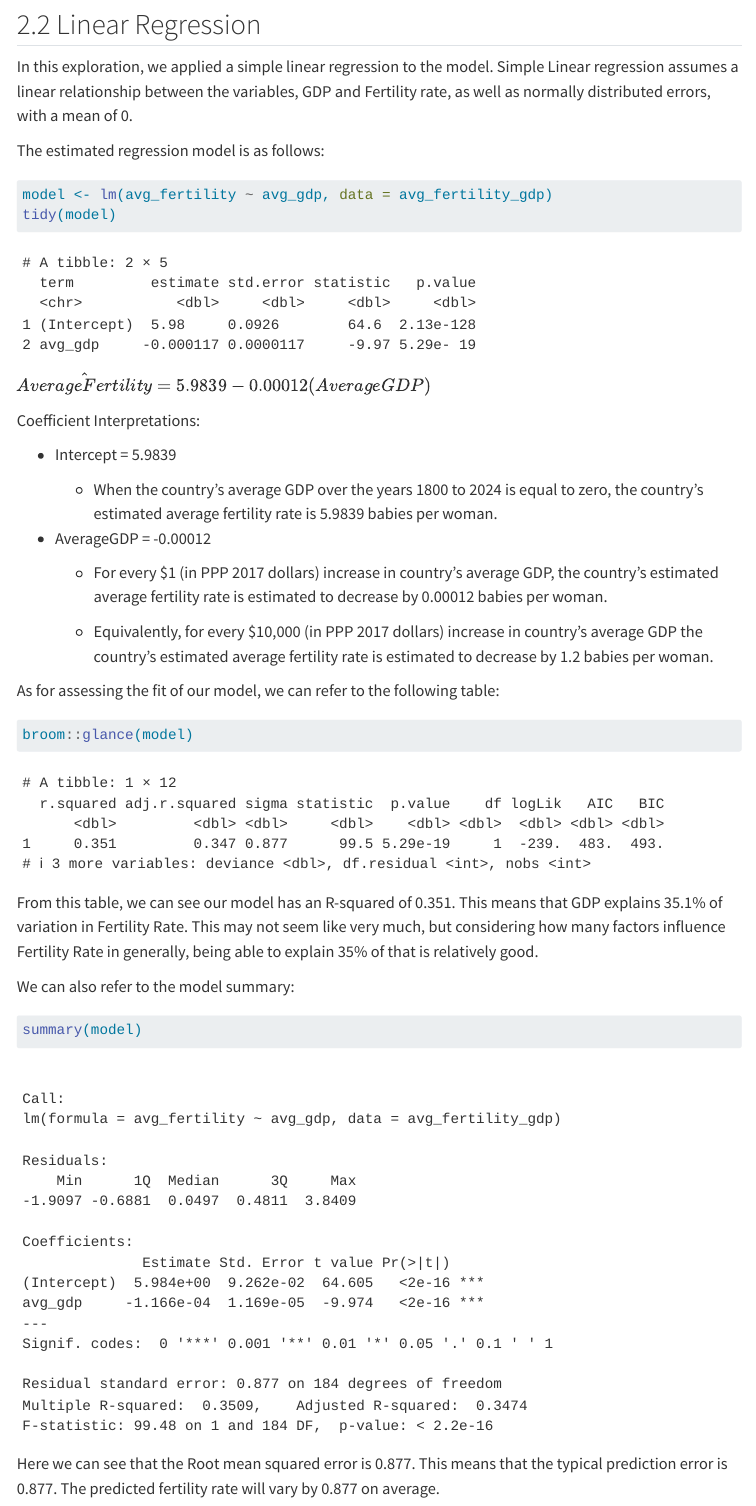
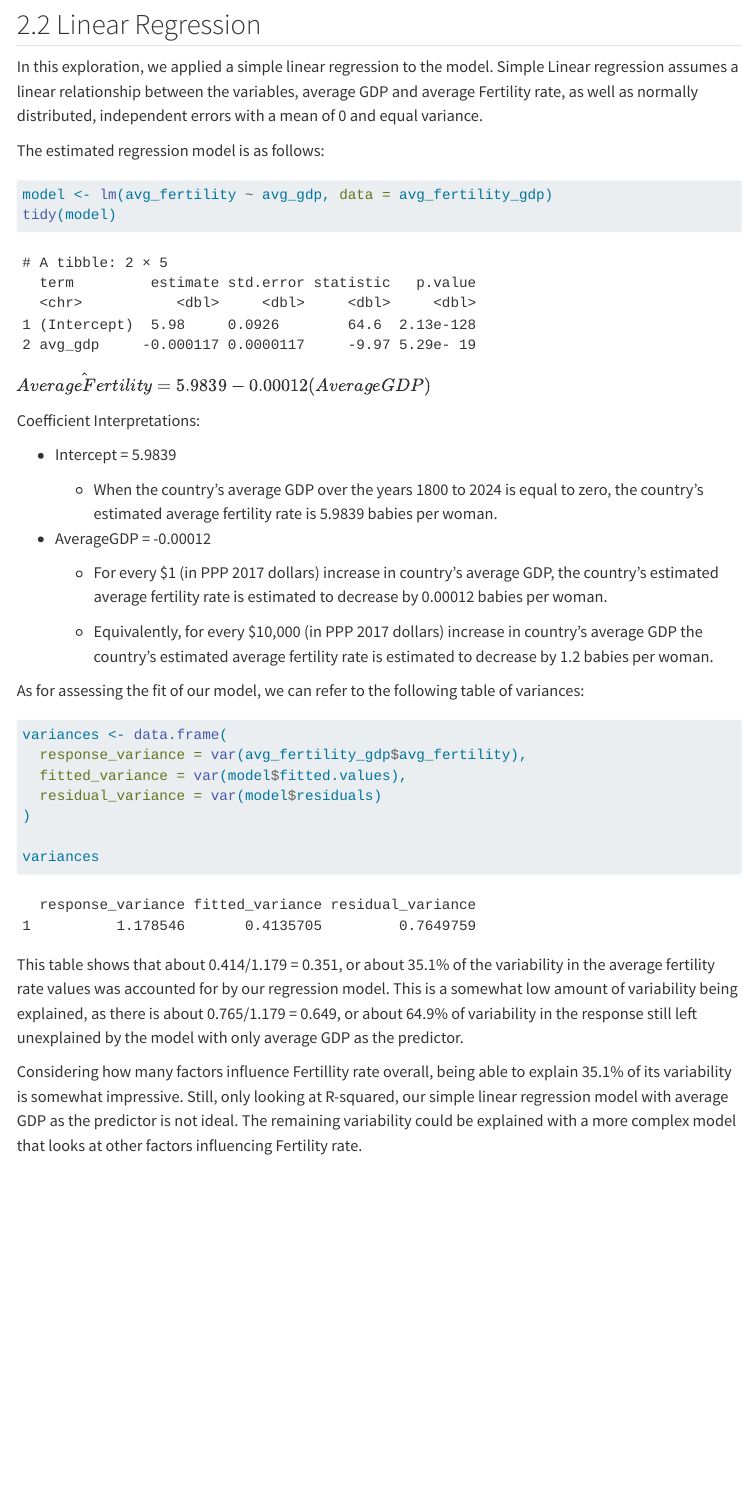
Before and after one commit to sophieruss/stats331, a Quarto document (STAT331_Final_Report.qmd): the page in a window 1100 px wide, from 4750 px down. Rendered offline with R 4.5, knitr and Pandoc in place of Quarto, with nearby package versions; menus at the side of the page are left out.

Commit message:
Updated right file this time

````diff
--- a/STAT331_Final_Report.qmd
+++ b/STAT331_Final_Report.qmd
@@ -133,10 +133,9 @@ In this graph, we can see that as average GDP increases, the average Fertility r
 
 ## 2.2 Linear Regression
 
-In this exploration, we applied a simple linear regression to the model. Simple Linear regression assumes a linear relationship between the variables, GDP and Fertility rate, as well as normally distributed errors, with a mean of 0.
+In this exploration, we applied a simple linear regression to the model. Simple Linear regression assumes a linear relationship between the variables, average GDP and average Fertility rate, as well as normally distributed, independent errors with a mean of 0 and equal variance.
 
 The estimated regression model is as follows:
-
 ```{r}
 #| code-fold: true
 model <- lm(avg_fertility ~ avg_gdp, data = avg_fertility_gdp)
@@ -157,17 +156,19 @@ Coefficient Interpretations:
 
     -   Equivalently, for every \$10,000 (in PPP 2017 dollars) increase in country's average GDP the country's estimated average fertility rate is estimated to decrease by 1.2 babies per woman.
 
-As for assessing the fit of our model, we can refer to the following table:
+As for assessing the fit of our model, we can refer to the following table of variances:
 
 ```{r}
 #| code-fold: true
-broom::glance(model)
+variances <- data.frame(
+  response_variance = var(avg_fertility_gdp$avg_fertility),
+  fitted_variance = var(model$fitted.values),
+  residual_variance = var(model$residuals)
+)
+
+variances
 ```
-From this table, we can see our model has an R-squared of 0.351. This means that GDP explains 35.1% of variation in Fertility Rate. This may not seem like very much, but considering how many factors influence Fertility Rate in generally, being able to explain 35% of that is relatively good.
 
-We can also refer to the model summary:
-```{r}
-#| code-fold: true
-summary(model)
-```
-Here we can see that the Root mean squared error is 0.877. This means that the typical prediction error is 0.877. The predicted fertility rate will vary by 0.877 on average.
+This table shows that about 0.414/1.179 = 0.351, or about 35.1% of the variability in the average fertility rate values was accounted for by our regression model. This is a somewhat low amount of variability being explained, as there is  about 0.765/1.179 = 0.649, or about 64.9% of variability in the response still left unexplained by the model with only average GDP as the predictor.
+
+Considering how many factors influence Fertillity rate overall, being able to explain 35.1% of its variability is somewhat impressive. Still, only looking at R-squared, our simple linear regression model with average GDP as the predictor is not ideal. The remaining variability could be explained with a more complex model that looks at other factors influencing Fertility rate.
````
Also changed, not shown: Project_Proposal.html.
